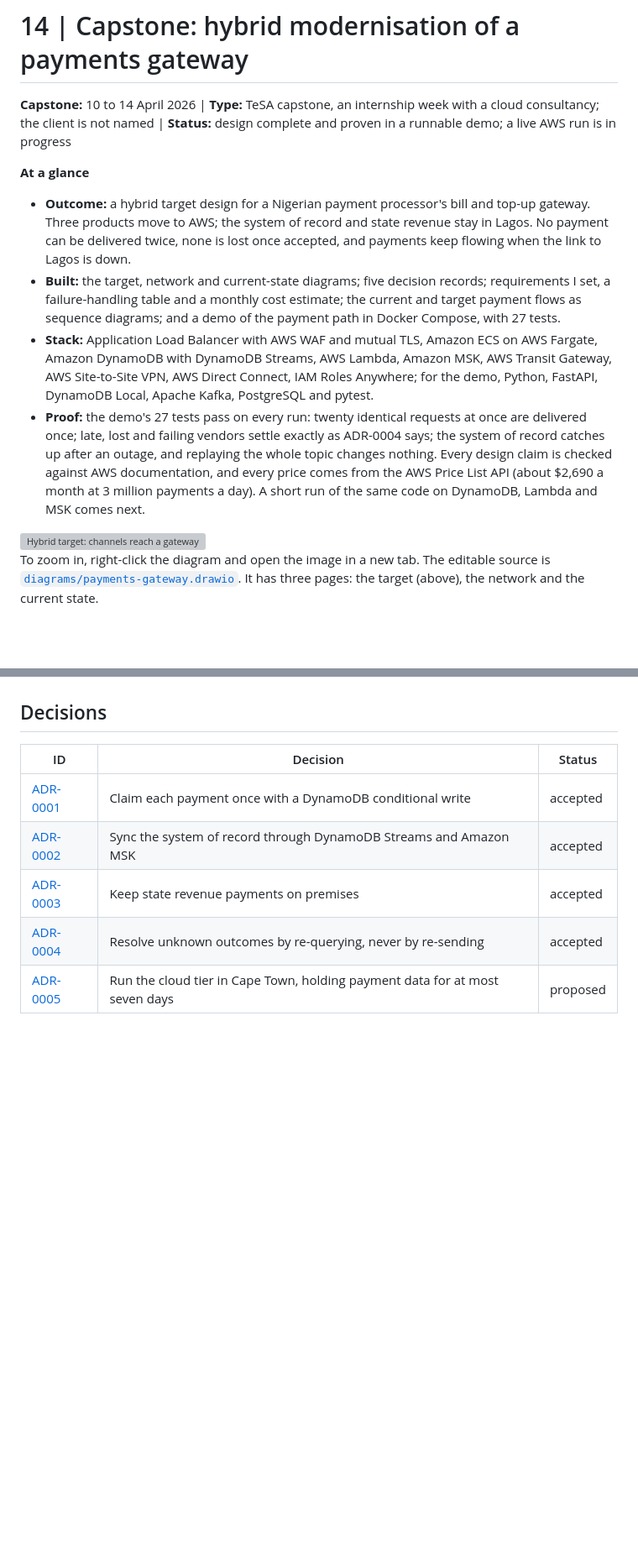
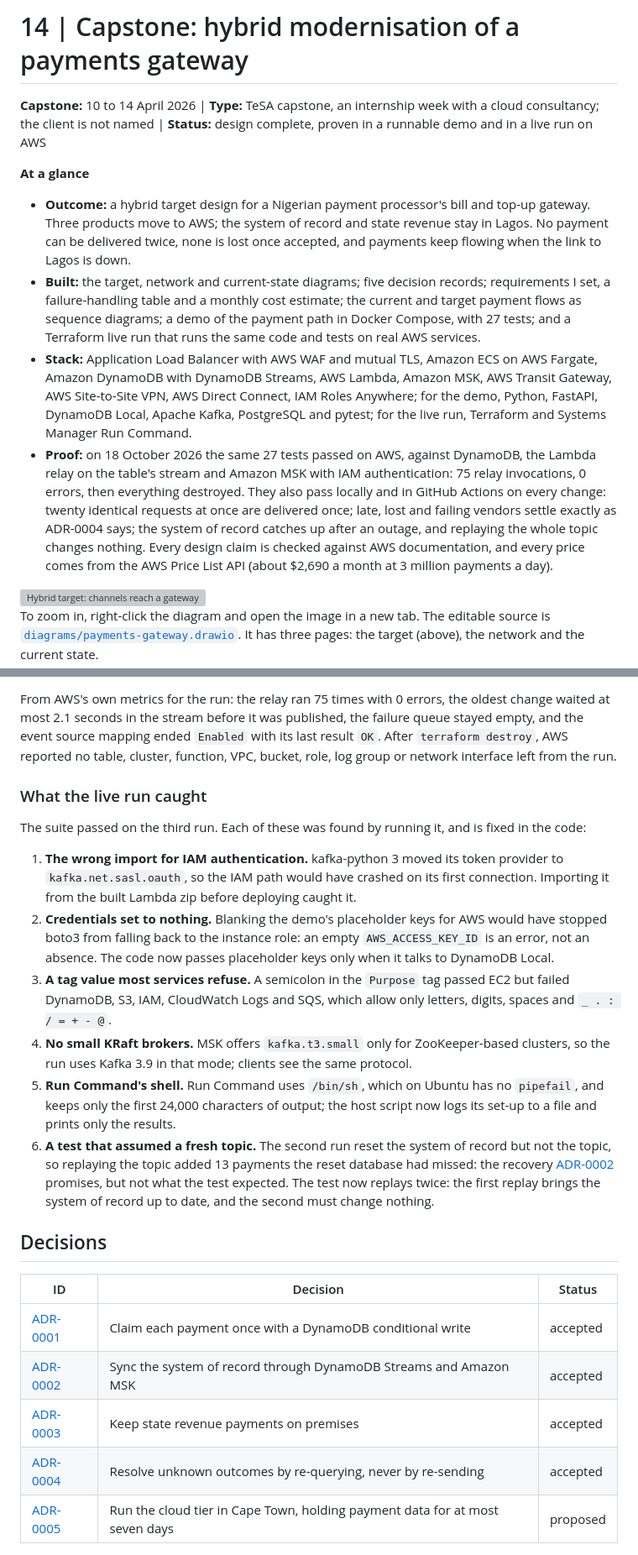
Before and after one commit to ooseni/TESA-Cloud-Engineering, a Markdown page: 14-capstone-payments-gateway/README.md, 2 parts joined by grey strips. Shown at 84% size. Drawn GitHub-style; blank space fills up the shorter version; grey boxes are pictures that could not be loaded.

```diff
--- a/14-capstone-payments-gateway/README.md
+++ b/14-capstone-payments-gateway/README.md
@@ -1,13 +1,13 @@
 # 14 | Capstone: hybrid modernisation of a payments gateway
 
-**Capstone:** 10 to 14 April 2026 | **Type:** TeSA capstone, an internship week with a cloud consultancy; the client is not named | **Status:** design complete and proven in a runnable demo; a live AWS run is in progress
+**Capstone:** 10 to 14 April 2026 | **Type:** TeSA capstone, an internship week with a cloud consultancy; the client is not named | **Status:** design complete, proven in a runnable demo and in a live run on AWS
 
 **At a glance**
 
 - **Outcome:** a hybrid target design for a Nigerian payment processor's bill and top-up gateway. Three products move to AWS; the system of record and state revenue stay in Lagos. No payment can be delivered twice, none is lost once accepted, and payments keep flowing when the link to Lagos is down.
-- **Built:** the target, network and current-state diagrams; five decision records; requirements I set, a failure-handling table and a monthly cost estimate; the current and target payment flows as sequence diagrams; and a demo of the payment path in Docker Compose, with 27 tests.
-- **Stack:** Application Load Balancer with AWS WAF and mutual TLS, Amazon ECS on AWS Fargate, Amazon DynamoDB with DynamoDB Streams, AWS Lambda, Amazon MSK, AWS Transit Gateway, AWS Site-to-Site VPN, AWS Direct Connect, IAM Roles Anywhere; for the demo, Python, FastAPI, DynamoDB Local, Apache Kafka, PostgreSQL and pytest.
-- **Proof:** the demo's 27 tests pass on every run: twenty identical requests at once are delivered once; late, lost and failing vendors settle exactly as ADR-0004 says; the system of record catches up after an outage, and replaying the whole topic changes nothing. Every design claim is checked against AWS documentation, and every price comes from the AWS Price List API (about $2,690 a month at 3 million payments a day). A short run of the same code on DynamoDB, Lambda and MSK comes next.
+- **Built:** the target, network and current-state diagrams; five decision records; requirements I set, a failure-handling table and a monthly cost estimate; the current and target payment flows as sequence diagrams; a demo of the payment path in Docker Compose, with 27 tests; and a Terraform live run that runs the same code and tests on real AWS services.
+- **Stack:** Application Load Balancer with AWS WAF and mutual TLS, Amazon ECS on AWS Fargate, Amazon DynamoDB with DynamoDB Streams, AWS Lambda, Amazon MSK, AWS Transit Gateway, AWS Site-to-Site VPN, AWS Direct Connect, IAM Roles Anywhere; for the demo, Python, FastAPI, DynamoDB Local, Apache Kafka, PostgreSQL and pytest; for the live run, Terraform and Systems Manager Run Command.
+- **Proof:** on 18 October 2026 the same 27 tests passed on AWS, against DynamoDB, the Lambda relay on the table's stream and Amazon MSK with IAM authentication: 75 relay invocations, 0 errors, then everything destroyed. They also pass locally and in GitHub Actions on every change: twenty identical requests at once are delivered once; late, lost and failing vendors settle exactly as ADR-0004 says; the system of record catches up after an outage, and replaying the whole topic changes nothing. Every design claim is checked against AWS documentation, and every price comes from the AWS Price List API (about $2,690 a month at 3 million payments a day).
 
 <img alt="Hybrid target: channels reach a gateway on ECS in Cape Town; DynamoDB claims each payment; state changes stream through Lambda and MSK to a consumer in Lagos" src="diagrams/dark/payments-gateway-target.png">
 
@@ -295,3 +340,15 @@ State revenue ([ADR-0003](decisions/0003-keep-state-revenue-payments-on-premises
+From AWS's own metrics for the run: the relay ran 75 times with 0 errors, the oldest change waited at most 2.1 seconds in the stream before it was published, the failure queue stayed empty, and the event source mapping ended `Enabled` with its last result `OK`. After `terraform destroy`, AWS reported no table, cluster, function, VPC, bucket, role, log group or network interface left from the run.
+
+### What the live run caught
+
+The suite passed on the third run. Each of these was found by running it, and is fixed in the code:
+
+1. **The wrong import for IAM authentication.** kafka-python 3 moved its token provider to `kafka.net.sasl.oauth`, so the IAM path would have crashed on its first connection. Importing it from the built Lambda zip before deploying caught it.
+2. **Credentials set to nothing.** Blanking the demo's placeholder keys for AWS would have stopped boto3 from falling back to the instance role: an empty `AWS_ACCESS_KEY_ID` is an error, not an absence. The code now passes placeholder keys only when it talks to DynamoDB Local.
+3. **A tag value most services refuse.** A semicolon in the `Purpose` tag passed EC2 but failed DynamoDB, S3, IAM, CloudWatch Logs and SQS, which allow only letters, digits, spaces and `_ . : / = + - @`.
+4. **No small KRaft brokers.** MSK offers `kafka.t3.small` only for ZooKeeper-based clusters, so the run uses Kafka 3.9 in that mode; clients see the same protocol.
+5. **Run Command's shell.** Run Command uses `/bin/sh`, which on Ubuntu has no `pipefail`, and keeps only the first 24,000 characters of output; the host script now logs its set-up to a file and prints only the results.
+6. **A test that assumed a fresh topic.** The second run reset the system of record but not the topic, so replaying the topic added 13 payments the reset database had missed: the recovery [ADR-0002](decisions/0002-sync-the-system-of-record-through-dynamodb-streams-and-amazon-msk.md) promises, but not what the test expected. The test now replays twice: the first replay brings the system of record up to date, and the second must change nothing.
 
 ## Decisions
 
```
Also changed, not shown: other parts of 14-capstone-payments-gateway/README.md (+48 -3 lines).
